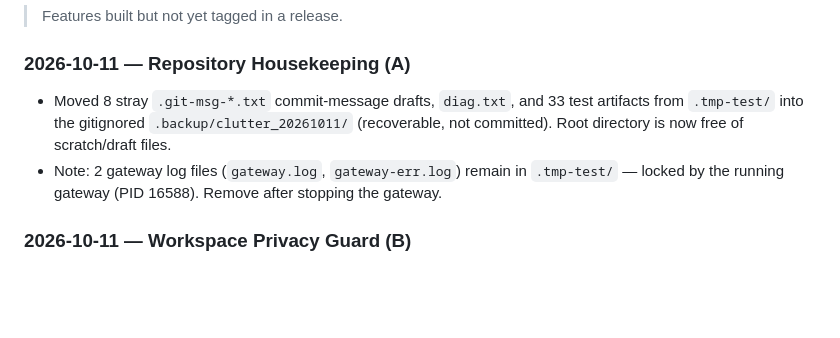
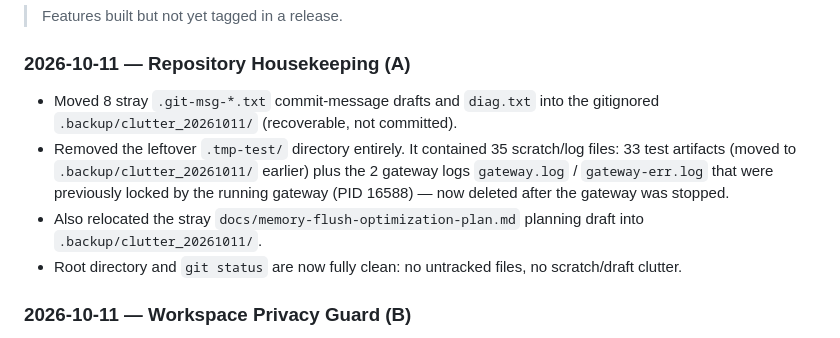
Before and after one commit to ylixx/SmallClaw, a Markdown page: CHANGELOG.md, the part around the change. Drawn GitHub-style; blank space fills up the shorter version.

Commit message:
chore(housekeeping): 收尾 A 项 — 删除被锁网关日志、清 .tmp-test、迁遗留文档
- 网关(PID 16588)已停，.tmp-test/ 内 2 个锁定日志(gateway.log/gateway-err.log)
  现已可删，连同目录整体移除。
- 遗留 docs/memory-flush-optimization-plan.md 规划草稿迁入 .backup/clutter_20261011/。
- 更新 CHANGELOG A 条目：去掉“待停服清理”注记，标注工作树已完全干净
  (git status 无未跟踪、无草稿噪音)。
- 对应审查意见 Housekeeping(A) 彻底闭环。

Co-Authored-By: WorkBuddy <workbuddy@tencent.com>

```diff
--- a/CHANGELOG.md
+++ b/CHANGELOG.md
@@ -10,8 +10,10 @@ A running log of features, fixes, and improvements added to SmallClaw. Each entr
 
 ### 2026-10-11 — Repository Housekeeping (A)
 
-- Moved 8 stray `.git-msg-*.txt` commit-message drafts, `diag.txt`, and 33 test artifacts from `.tmp-test/` into the gitignored `.backup/clutter_20261011/` (recoverable, not committed). Root directory is now free of scratch/draft files.
-- Note: 2 gateway log files (`gateway.log`, `gateway-err.log`) remain in `.tmp-test/` — locked by the running gateway (PID 16588). Remove after stopping the gateway.
+- Moved 8 stray `.git-msg-*.txt` commit-message drafts and `diag.txt` into the gitignored `.backup/clutter_20261011/` (recoverable, not committed).
+- Removed the leftover `.tmp-test/` directory entirely. It contained 35 scratch/log files: 33 test artifacts (moved to `.backup/clutter_20261011/` earlier) plus the 2 gateway logs `gateway.log` / `gateway-err.log` that were previously locked by the running gateway (PID 16588) — now deleted after the gateway was stopped.
+- Also relocated the stray `docs/memory-flush-optimization-plan.md` planning draft into `.backup/clutter_20261011/`.
+- Root directory and `git status` are now fully clean: no untracked files, no scratch/draft clutter.
 
 ### 2026-10-11 — Workspace Privacy Guard (B)
 
```
